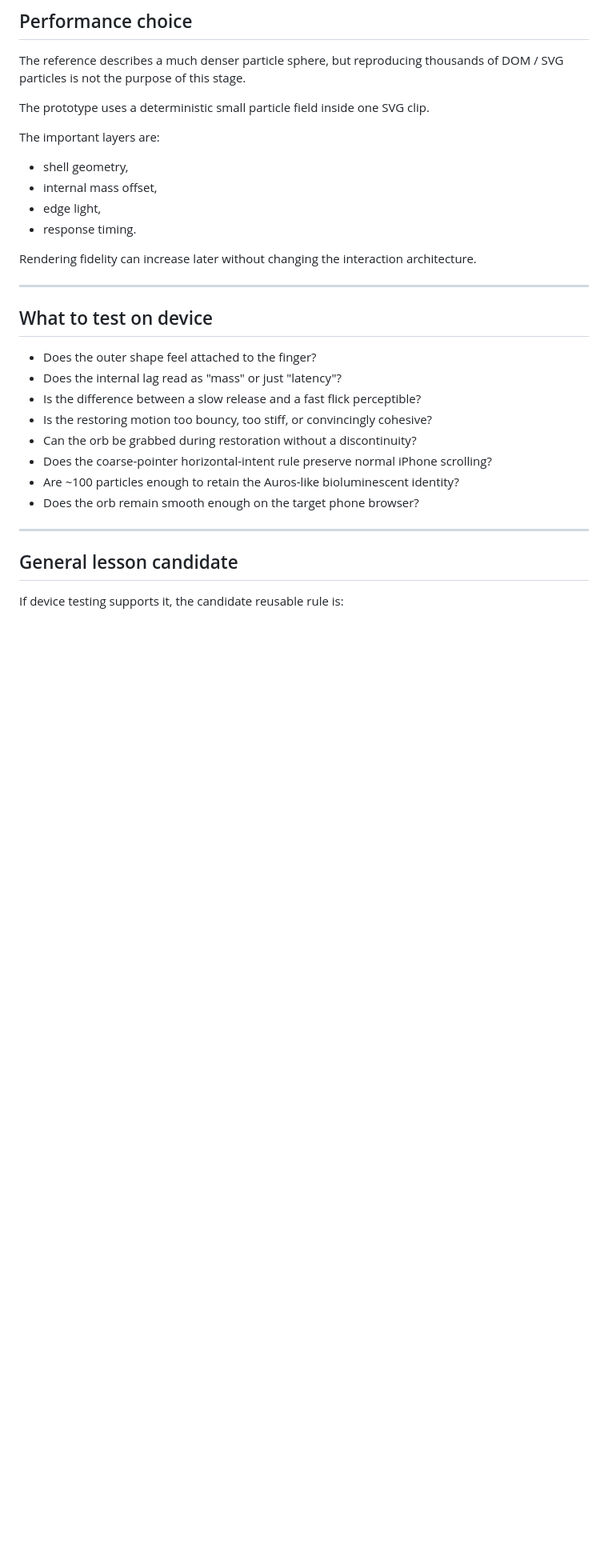
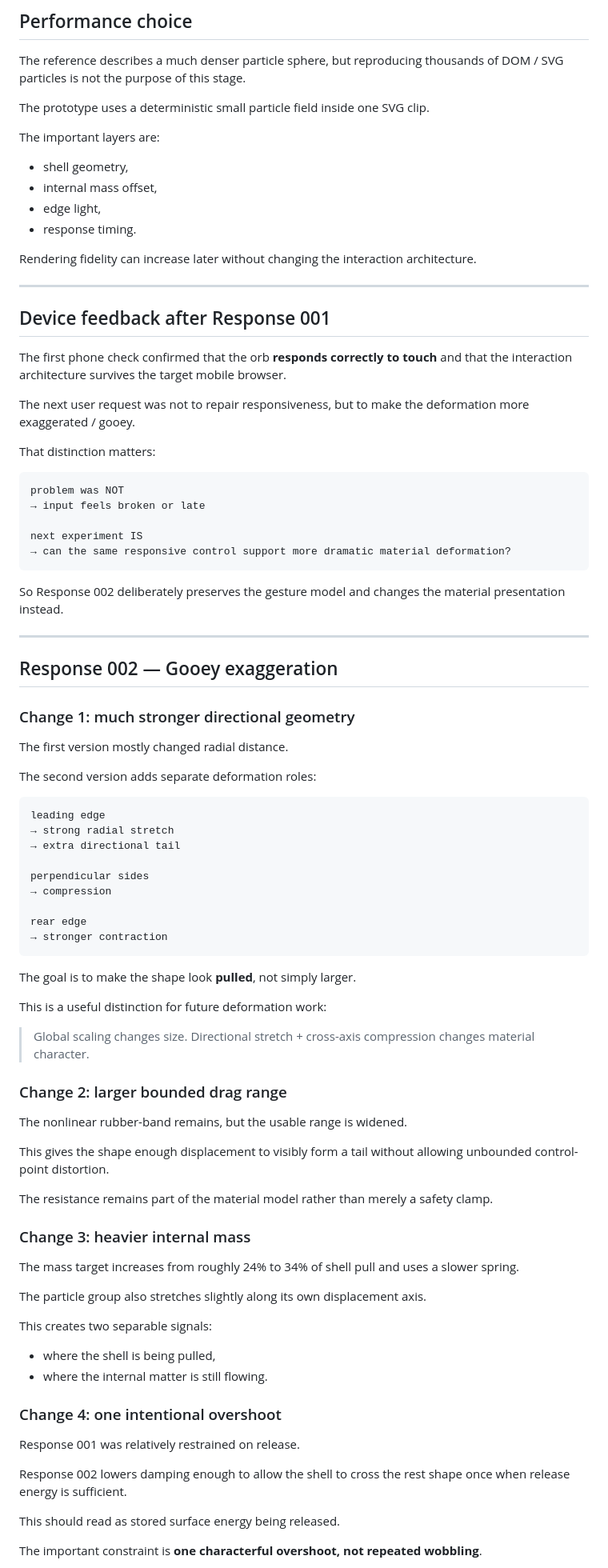
Before and after one commit to SNOWman74-64/chappy-playground, a Markdown page: refero-auros-liquid/RETROSPECTIVE.md, the part around one of its changes. Shown at 80% size. Rendered like a GitHub page; blank space fills up the shorter version.

Commit message:
Record TIDE gooey response iteration

````diff
--- a/refero-auros-liquid/RETROSPECTIVE.md
+++ b/refero-auros-liquid/RETROSPECTIVE.md
@@ -144,19 +144,73 @@ Rendering fidelity can increase later without changing the interaction architect
 
 ---
 
-## What to test on device
+## Device feedback after Response 001
 
-- Does the outer shape feel attached to the finger?
-- Does the internal lag read as "mass" or just "latency"?
-- Is the difference between a slow release and a fast flick perceptible?
-- Is the restoring motion too bouncy, too stiff, or convincingly cohesive?
-- Can the orb be grabbed during restoration without a discontinuity?
-- Does the coarse-pointer horizontal-intent rule preserve normal iPhone scrolling?
-- Are ~100 particles enough to retain the Auros-like bioluminescent identity?
-- Does the orb remain smooth enough on the target phone browser?
+The first phone check confirmed that the orb **responds correctly to touch** and that the interaction architecture survives the target mobile browser.
+
+The next user request was not to repair responsiveness, but to make the deformation more exaggerated / gooey.
+
+That distinction matters:
+
+```text
+problem was NOT
+→ input feels broken or late
+
+next experiment IS
+→ can the same responsive control support more dramatic material deformation?
+```
+
+So Response 002 deliberately preserves the gesture model and changes the material presentation instead.
 
 ---
 
-## General lesson candidate
+## Response 002 — Gooey exaggeration
 
-If device testing supports it, the candidate reusable rule is:
+### Change 1: much stronger directional geometry
+The first version mostly changed radial distance.
+
+The second version adds separate deformation roles:
+
+```text
+leading edge
+→ strong radial stretch
+→ extra directional tail
+
+perpendicular sides
+→ compression
+
+rear edge
+→ stronger contraction
+```
+
+The goal is to make the shape look **pulled**, not simply larger.
+
+This is a useful distinction for future deformation work:
+
+> Global scaling changes size. Directional stretch + cross-axis compression changes material character.
+
+### Change 2: larger bounded drag range
+The nonlinear rubber-band remains, but the usable range is widened.
+
+This gives the shape enough displacement to visibly form a tail without allowing unbounded control-point distortion.
+
+The resistance remains part of the material model rather than merely a safety clamp.
+
+### Change 3: heavier internal mass
+The mass target increases from roughly 24% to 34% of shell pull and uses a slower spring.
+
+The particle group also stretches slightly along its own displacement axis.
+
+This creates two separable signals:
+- where the shell is being pulled,
+- where the internal matter is still flowing.
+
+### Change 4: one intentional overshoot
+Response 001 was relatively restrained on release.
+
+Response 002 lowers damping enough to allow the shell to cross the rest shape once when release energy is sufficient.
+
+This should read as stored surface energy being released.
+
+The important constraint is **one characterful overshoot, not repeated wobbling**.
+
````
Also changed, not shown: other parts of refero-auros-liquid/RETROSPECTIVE.md (+45 -2 lines).
